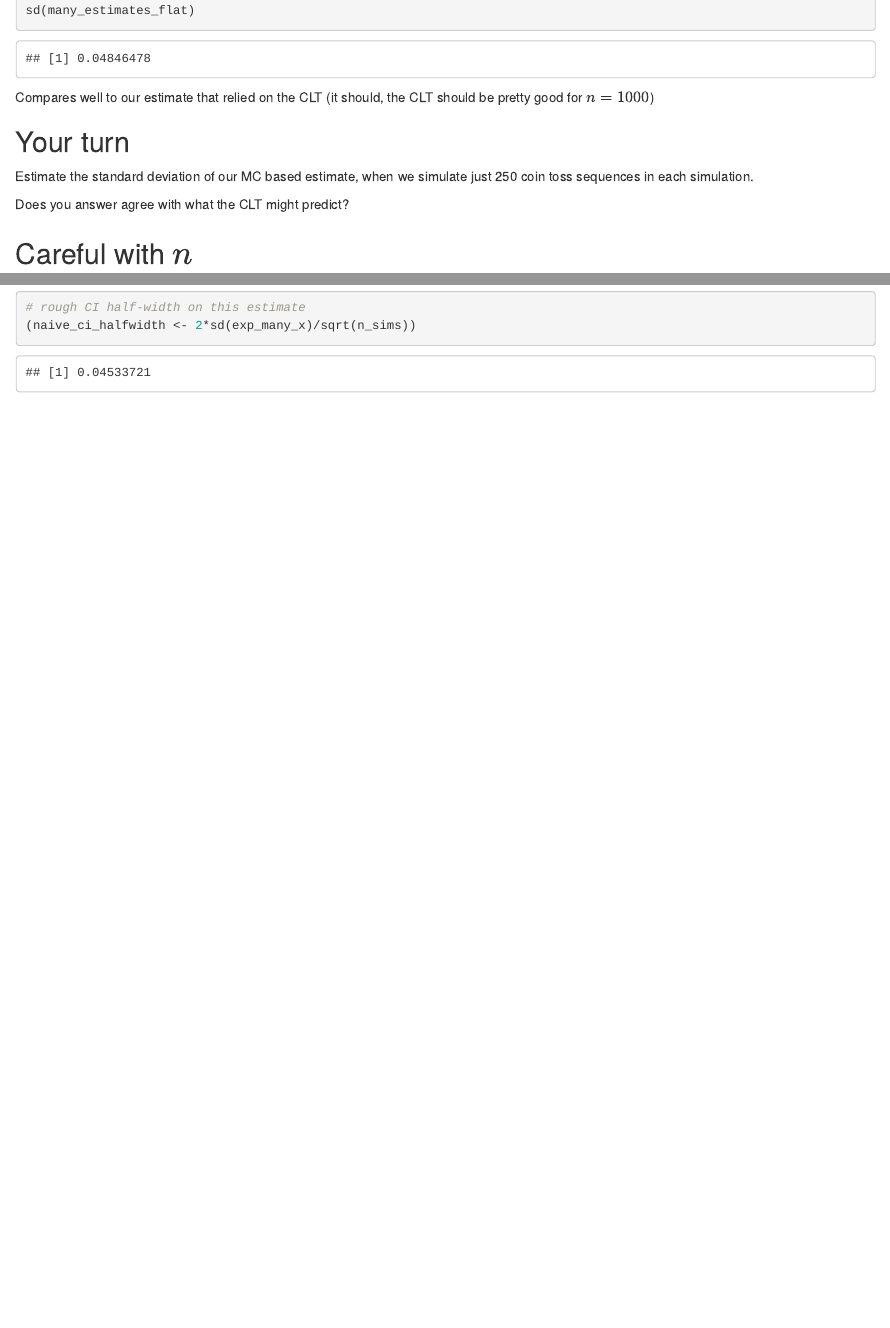
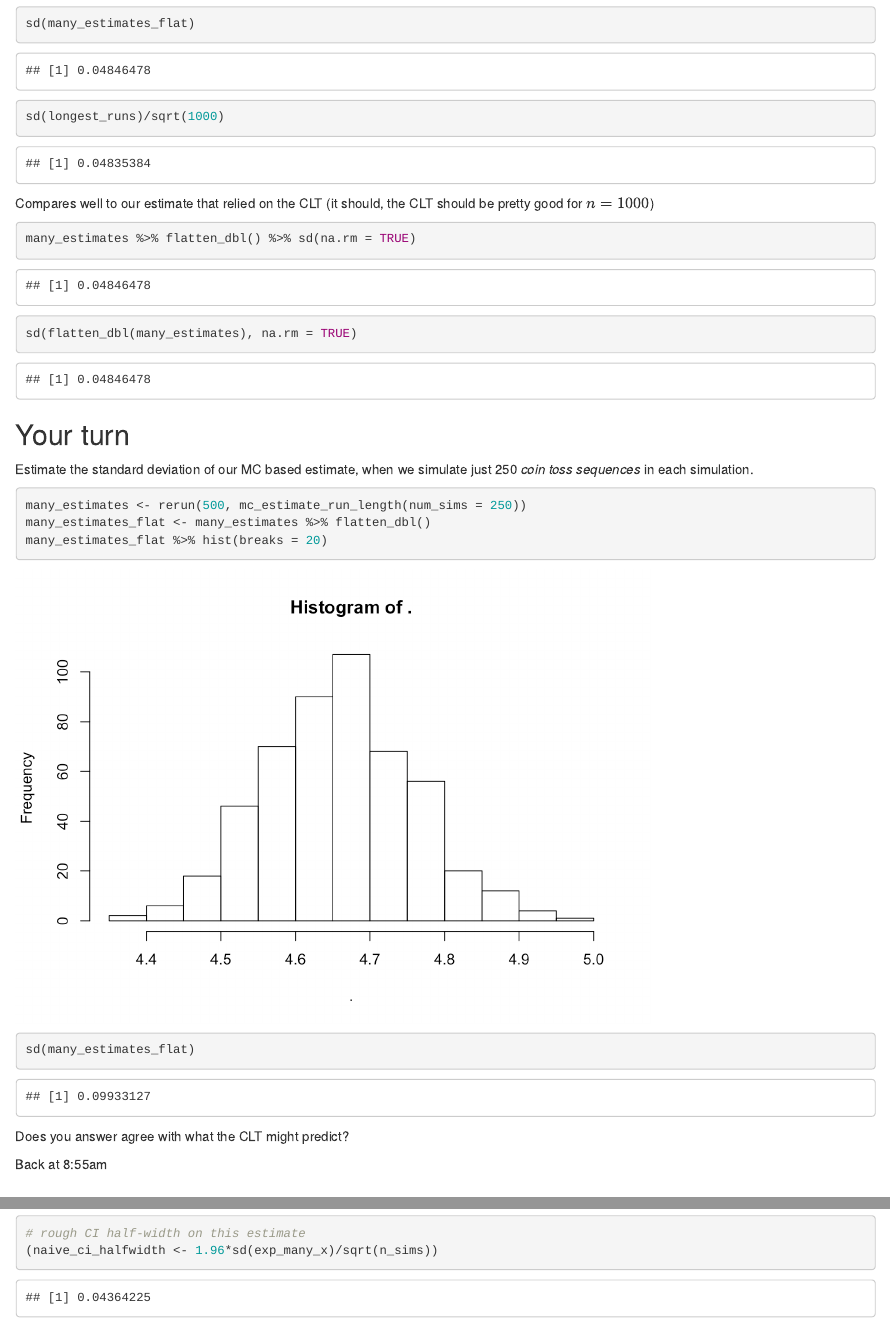
Before and after one commit to ST541-Fall2018/classroom, an R Markdown document (notes/05-variance-reduction.Rmd): the page in a window 1100 px wide, from 1930 px down before the commit and from 2510 px down after it, so that both start at the same text, and a second part further down, joined at a grey line. The pictures show the output file notes/05-variance-reduction.html that the author committed with the source, opened offline; library style sheets and scripts come from the installed R packages.

Commit message:
post elcture fixes

````diff
--- a/notes/05-variance-reduction.Rmd
+++ b/notes/05-variance-reduction.Rmd
@@ -72,16 +78,28 @@ sd(many_estimates_flat)
+```{r}
+sd(longest_runs)/sqrt(1000)
 ```
 
 Compares well to our estimate that relied on the CLT (it should, the CLT should be pretty good for $n = 1000$)
 
+```{r}
+many_estimates %>% flatten_dbl() %>% sd(na.rm = TRUE)
+sd(flatten_dbl(many_estimates), na.rm = TRUE)
+
+```
+
 ## Your turn
 
-Estimate the standard deviation of our MC based estimate, when we simulate just 250 coin toss sequences in each simulation.
+Estimate the standard deviation of our MC based estimate, when we simulate just 250 *coin toss sequences* in each simulation.
 
 ```{r}
-
-
+many_estimates <- rerun(500, mc_estimate_run_length(num_sims = 250))
+many_estimates_flat <- many_estimates %>% flatten_dbl()
+many_estimates_flat %>% hist(breaks = 20)
+sd(many_estimates_flat)
 ```
 Does you answer agree with what the CLT might predict?
+
+Back at 8:55am
 
 ## Careful with $n$
 
@@ -163,5 +183,5 @@ mean(exp_many_x) # our estimate of E(e^x)
 # rough CI half-width on this estimate
-(naive_ci_halfwidth <- 2*sd(exp_many_x)/sqrt(n_sims))
+(naive_ci_halfwidth <- 1.96*sd(exp_many_x)/sqrt(n_sims))
 ```
 
 (Don't need `rerun()` here, it's easy to get many samples from a Uniform)
````
Also changed, not shown: notes/05-variance-reduction.html, notes/05-variance-reduction_files/figure-html/unnamed-chunk-4-1.png (added), notes/05-variance-reduction_files/figure-html/unnamed-chunk-7-1.png (added), notes/05-variance-reduction.Rmd (16 more changed lines).
